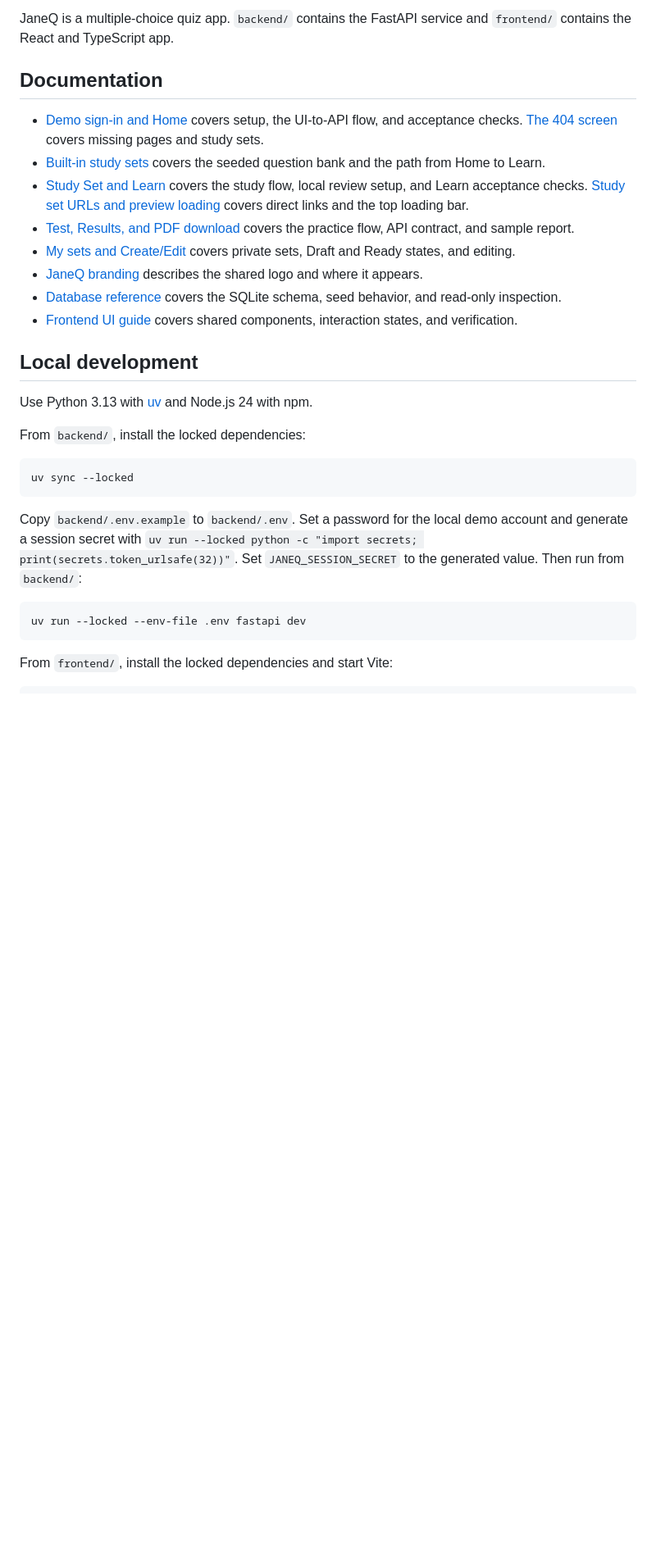
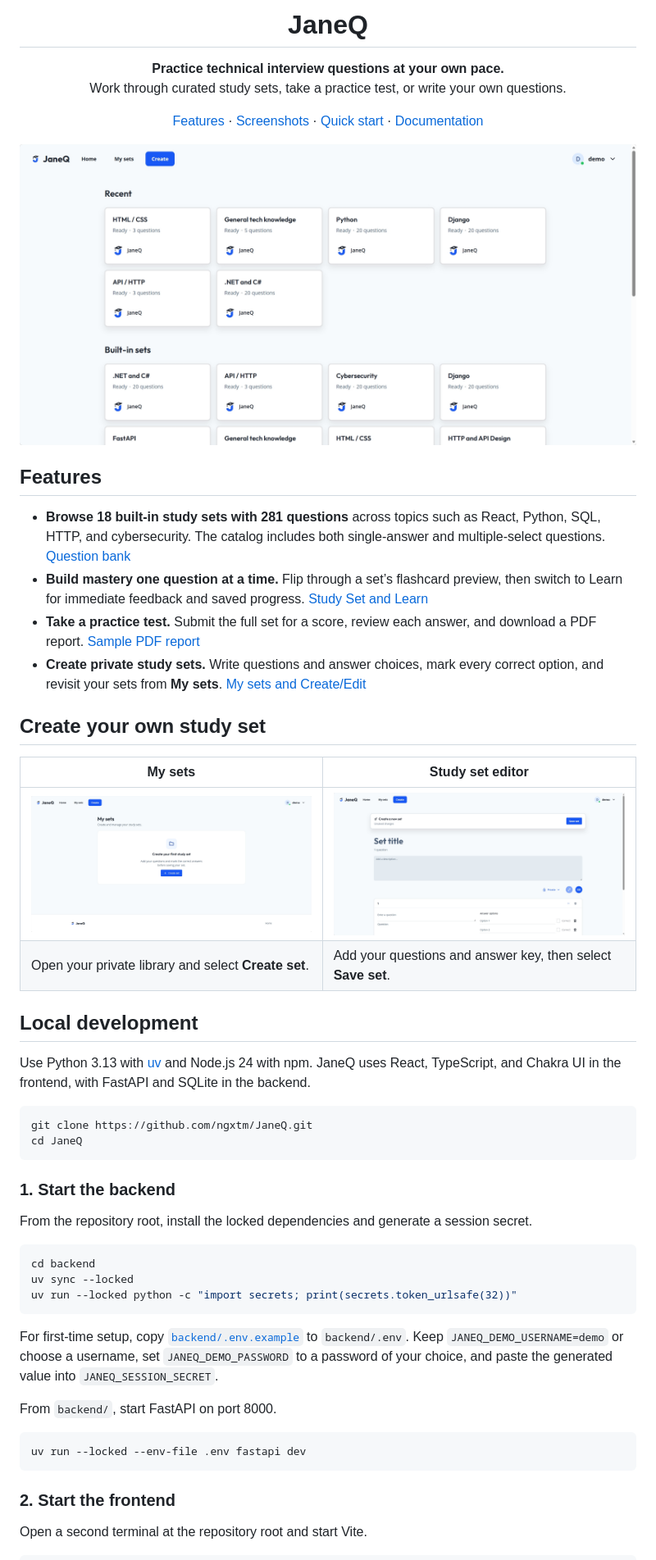
Before and after one commit to ngxtm/JaneQ, a Markdown page: README.md, the part around one of its changes. Shown at 82% size. Rendered like a GitHub page; pictures changed too: docs/readme/home.png (added), docs/readme/my-sets.png (added), docs/readme/study-set-editor.png (added); blank space fills up the shorter version.

Commit message:
docs: update JaneQ onboarding and contributor guidance

````diff
--- a/README.md
+++ b/README.md
@@ -2,33 +4,63 @@
 
-JaneQ is a multiple-choice quiz app. `backend/` contains the FastAPI service and `frontend/` contains the React and TypeScript app.
+<h1 align="center">JaneQ</h1>
 
-## Documentation
+<p align="center">
+  <strong>Practice technical interview questions at your own pace.</strong><br>
+  Work through curated study sets, take a practice test, or write your own questions.
+</p>
 
-- [Demo sign-in and Home](docs/features/login-home.md) covers setup, the UI-to-API flow, and acceptance checks. [The 404 screen](docs/features/login-home.md#page-and-study-set-not-found) covers missing pages and study sets.
-- [Built-in study sets](docs/features/builtin-sets.md) covers the seeded question bank and the path from Home to Learn.
-- [Study Set and Learn](docs/features/learn.md) covers the study flow, local review setup, and Learn acceptance checks. [Study set URLs and preview loading](docs/features/learn.md#study-set-urls-and-preview-loading) covers direct links and the top loading bar.
-- [Test, Results, and PDF download](docs/features/test-results.md) covers the practice flow, API contract, and sample report.
-- [My sets and Create/Edit](docs/features/study-set-authoring.md) covers private sets, Draft and Ready states, and editing.
-- [JaneQ branding](docs/features/branding.md) describes the shared logo and where it appears.
-- [Database reference](docs/database.md) covers the SQLite schema, seed behavior, and read-only inspection.
-- [Frontend UI guide](docs/frontend.md) covers shared components, interaction states, and verification.
+<p align="center">
+  <a href="#features">Features</a> ·
+  <a href="#create-your-own-study-set">Screenshots</a> ·
+  <a href="#local-development">Quick start</a> ·
+  <a href="#documentation">Documentation</a>
+</p>
+
+![JaneQ Home showing recently opened study sets and the built-in question bank](docs/readme/home.png)
+
+## Features
+
+- **Browse 18 built-in study sets with 281 questions** across topics such as React, Python, SQL, HTTP, and cybersecurity. The catalog includes both single-answer and multiple-select questions. [Question bank](docs/features/builtin-sets.md)
+- **Build mastery one question at a time.** Flip through a set’s flashcard preview, then switch to Learn for immediate feedback and saved progress. [Study Set and Learn](docs/features/learn.md)
+- **Take a practice test.** Submit the full set for a score, review each answer, and download a PDF report. [Sample PDF report](docs/features/test-results.sample.pdf)
+- **Create private study sets.** Write questions and answer choices, mark every correct option, and revisit your sets from **My sets**. [My sets and Create/Edit](docs/features/study-set-authoring.md)
+
+## Create your own study set
+
+| My sets | Study set editor |
+| --- | --- |
+| [![My sets showing the Create set button for an empty library](docs/readme/my-sets.png)](docs/readme/my-sets.png) | [![Study set editor with fields for a title, a description, a question, and answer options](docs/readme/study-set-editor.png)](docs/readme/study-set-editor.png) |
+| Open your private library and select **Create set**. | Add your questions and answer key, then select **Save set**. |
 
 ## Local development
 
-Use Python 3.13 with [uv](https://docs.astral.sh/uv/getting-started/installation/) and Node.js 24 with npm.
-
-From `backend/`, install the locked dependencies:
+Use Python 3.13 with [uv](https://docs.astral.sh/uv/getting-started/installation/) and Node.js 24 with npm. JaneQ uses React, TypeScript, and Chakra UI in the frontend, with FastAPI and SQLite in the backend.
 
 ```sh
-uv sync --locked
+git clone https://github.com/ngxtm/JaneQ.git
+cd JaneQ
 ```
 
-Copy `backend/.env.example` to `backend/.env`. Set a password for the local demo account and generate a session secret with `uv run --locked python -c "import secrets; print(secrets.token_urlsafe(32))"`. Set `JANEQ_SESSION_SECRET` to the generated value. Then run from `backend/`:
+### 1. Start the backend
+
+From the repository root, install the locked dependencies and generate a session secret.
+
+```sh
+cd backend
+uv sync --locked
+uv run --locked python -c "import secrets; print(secrets.token_urlsafe(32))"
+```
+
+For first-time setup, copy [`backend/.env.example`](backend/.env.example) to `backend/.env`. Keep `JANEQ_DEMO_USERNAME=demo` or choose a username, set `JANEQ_DEMO_PASSWORD` to a password of your choice, and paste the generated value into `JANEQ_SESSION_SECRET`.
+
+From `backend/`, start FastAPI on port 8000.
 
 ```sh
 uv run --locked --env-file .env fastapi dev
 ```
 
-From `frontend/`, install the locked dependencies and start Vite:
+### 2. Start the frontend
+
+Open a second terminal at the repository root and start Vite.
 
 ```sh
````
Also changed, not shown: other parts of README.md (+20 -4 lines), AGENTS.md (+2 -0 lines), docs/frontend.md (+2 -0 lines).
